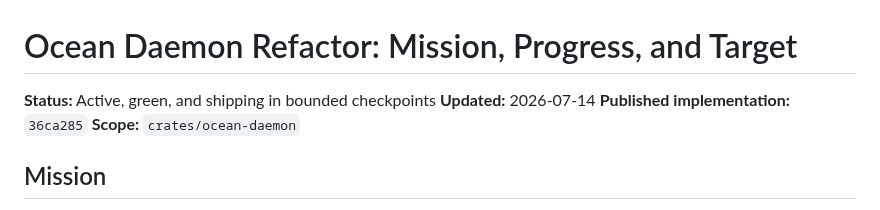
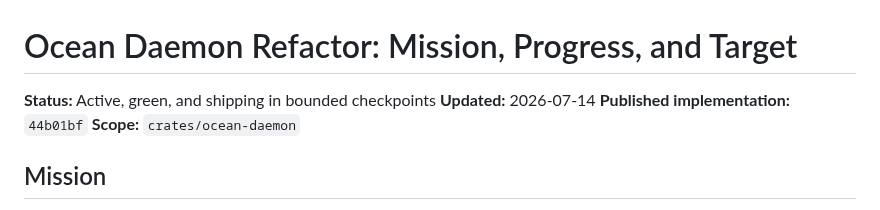
Before and after one commit to Risingtides-dev/ocean-os, a Markdown page: docs/DAEMON_REFACTOR_MISSION.md, the part around the change. Rendered like a GitHub page.

Commit message:
docs: advance daemon catalog checkpoint

```diff
--- a/docs/DAEMON_REFACTOR_MISSION.md
+++ b/docs/DAEMON_REFACTOR_MISSION.md
@@ -2,7 +2,7 @@
 
 **Status:** Active, green, and shipping in bounded checkpoints
 **Updated:** 2026-07-14
-**Published implementation:** `36ca285`
+**Published implementation:** `44b01bf`
 **Scope:** `crates/ocean-daemon`
 
 ## Mission
```
